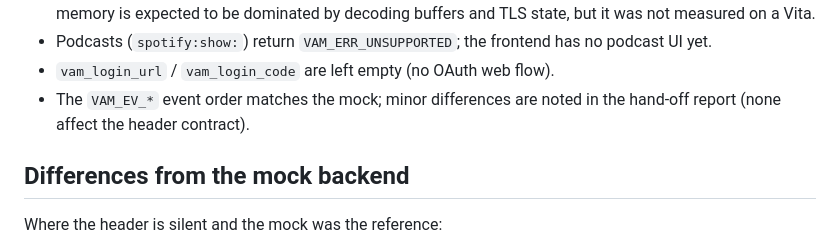
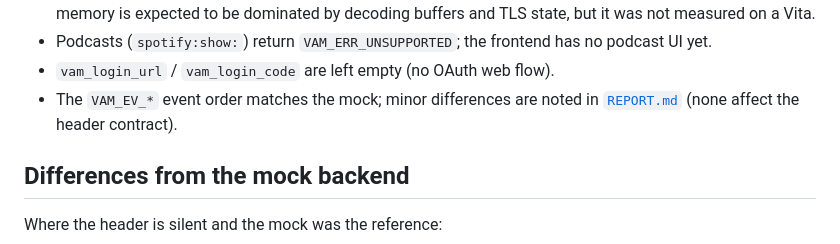
Before and after one commit to 0oPerryo0/VitaSpot, a Markdown page: backend/librespot-vam/README.md, the part around the change. Rendered like a GitHub page.

```diff
--- a/backend/librespot-vam/README.md
+++ b/backend/librespot-vam/README.md
@@ -277,7 +277,7 @@ librespot-discovery, librespot-oauth, librespot-playback, rustix, if-addrs, temp
   podcast UI yet.
 * `vam_login_url` / `vam_login_code` are left empty (no OAuth web flow).
 * The `VAM_EV_*` event order matches the mock; minor differences are noted in
-  the hand-off report (none affect the header contract).
+  [`REPORT.md`](REPORT.md) (none affect the header contract).
 
 ## Differences from the mock backend
 
```
Also changed, not shown: README.md (+0 -1 lines), docs/BACKEND_HANDOFF.md (deleted, +0 -118 lines).
